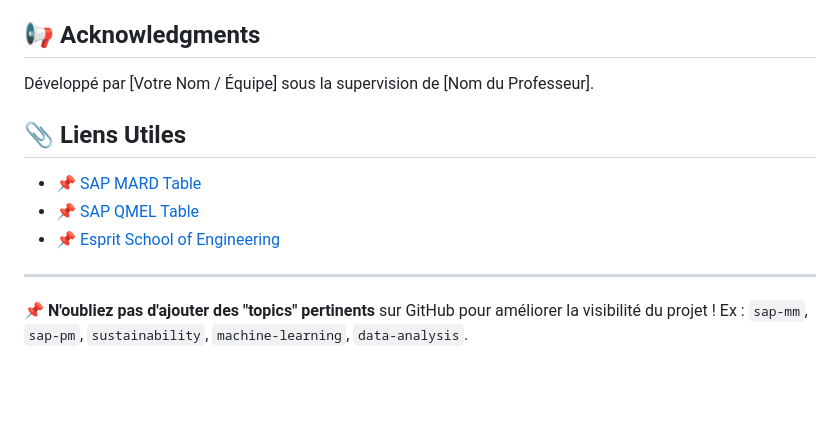
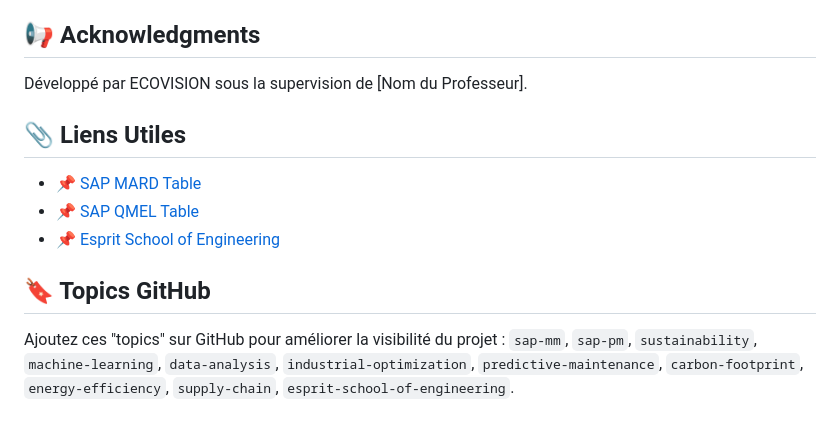
Before and after one commit to Dansoko22md/Projet-BI-SAP, a Markdown page: README.md, the part around the change printed below. Rendered like a GitHub page; blank space fills up the shorter version.

```diff
--- a/README.md
+++ b/README.md
@@ -67,12 +69,13 @@ python main.py
 Ce projet a été développé dans le cadre du programme **Esprit School of Engineering**. Il vise à appliquer des concepts avancés de gestion des ressources et d’intelligence artificielle pour optimiser la durabilité industrielle.
 
 ## 📢 Acknowledgments
-Développé par [Votre Nom / Équipe] sous la supervision de [Nom du Professeur].
+Développé par ECOVISION sous la supervision de [Nom du Professeur].
 
 ## 📎 Liens Utiles
 - 📌 [SAP MARD Table](https://leanx.eu/en/sap/table/mard.html)
 - 📌 [SAP QMEL Table](https://leanx.eu/en/sap/table/qmel.html)
 - 📌 [Esprit School of Engineering](https://www.esprit.tn)
 
----
-📌 **N'oubliez pas d'ajouter des "topics" pertinents** sur GitHub pour améliorer la visibilité du projet ! Ex : `sap-mm`, `sap-pm`, `sustainability`, `machine-learning`, `data-analysis`.
+## 🔖 Topics GitHub
+Ajoutez ces "topics" sur GitHub pour améliorer la visibilité du projet :
+`sap-mm`, `sap-pm`, `sustainability`, `machine-learning`, `data-analysis`, `industrial-optimization`, `predictive-maintenance`, `carbon-footprint`, `energy-efficiency`, `supply-chain`, `esprit-school-of-engineering`.
```
Also changed, not shown: other parts of README.md (+2 -0 lines).
